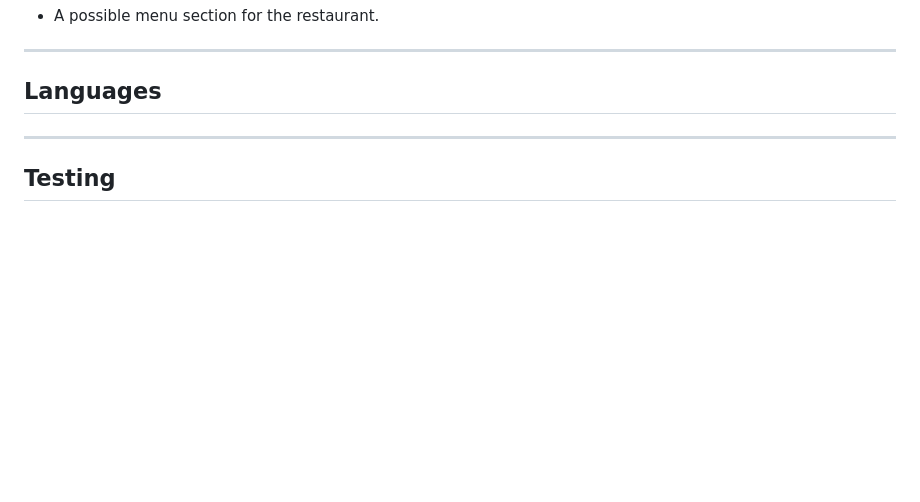
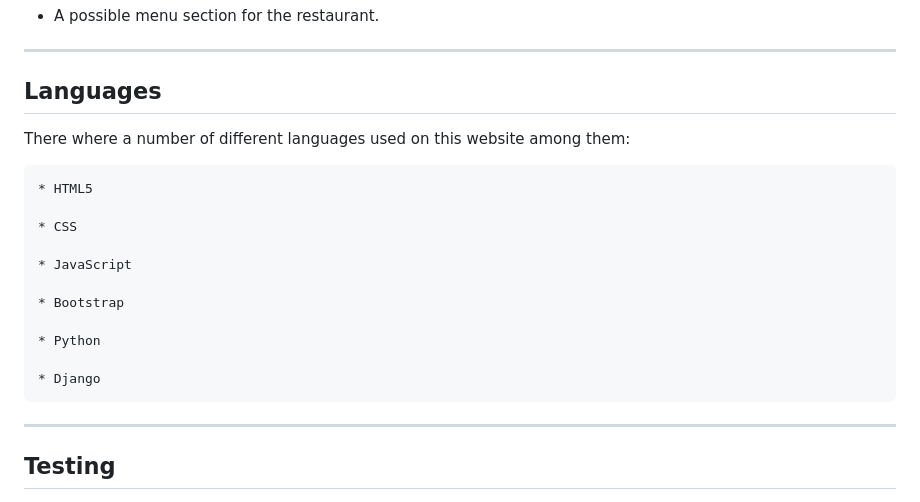
Before and after one commit to CMurphy94/The-Mega-Bite, a Markdown page: README.md, the part around the change. Drawn GitHub-style; blank space fills up the shorter version.

Commit message:
Languages used

```diff
--- a/README.md
+++ b/README.md
@@ -69,6 +69,20 @@ There is a number of features already implemented onto the website and further o
 
 ## Languages
 
+There where a number of different languages used on this website among them:
+
+    * HTML5
+
+    * CSS
+
+    * JavaScript
+
+    * Bootstrap
+
+    * Python
+
+    * Django
+
 ----
 
 ## Testing
```
